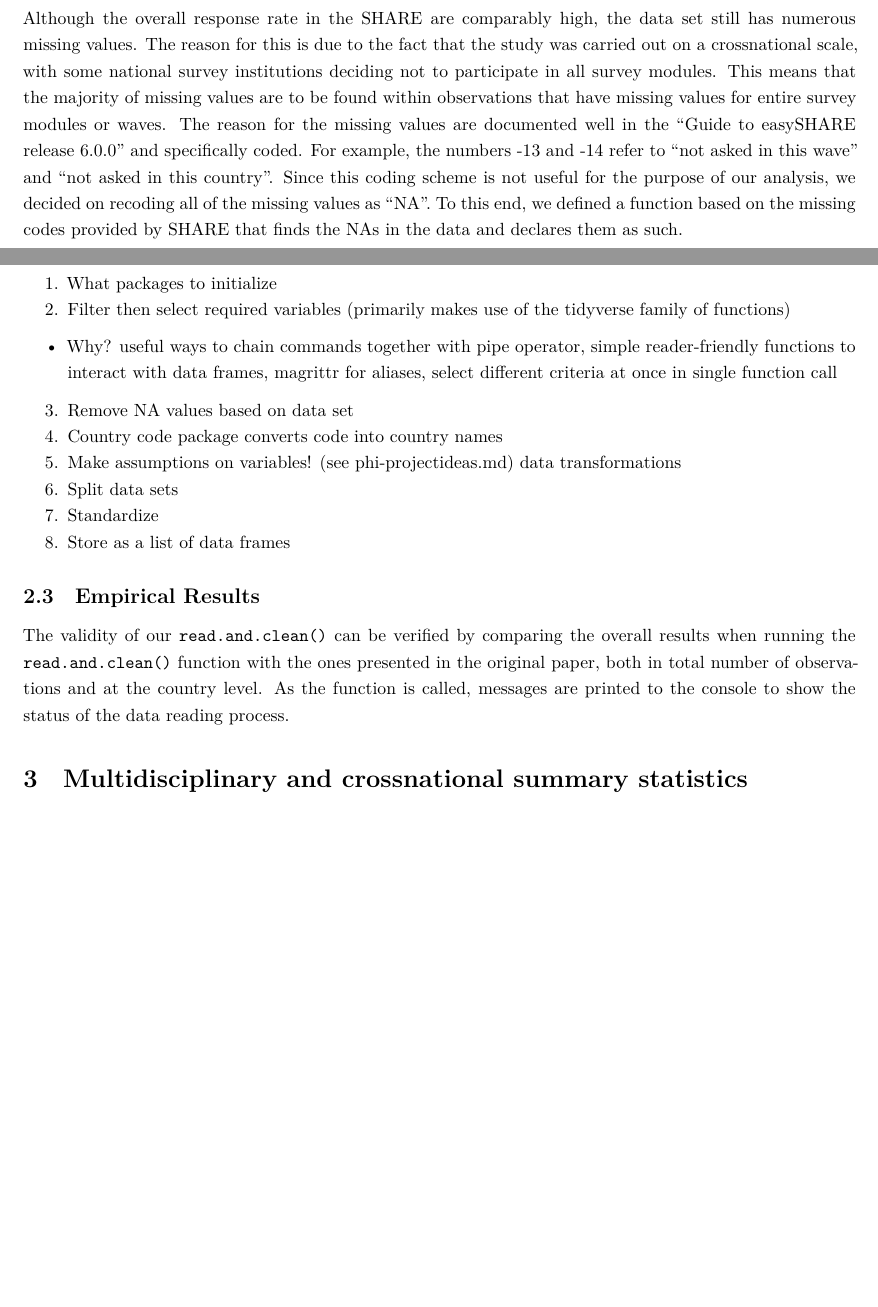
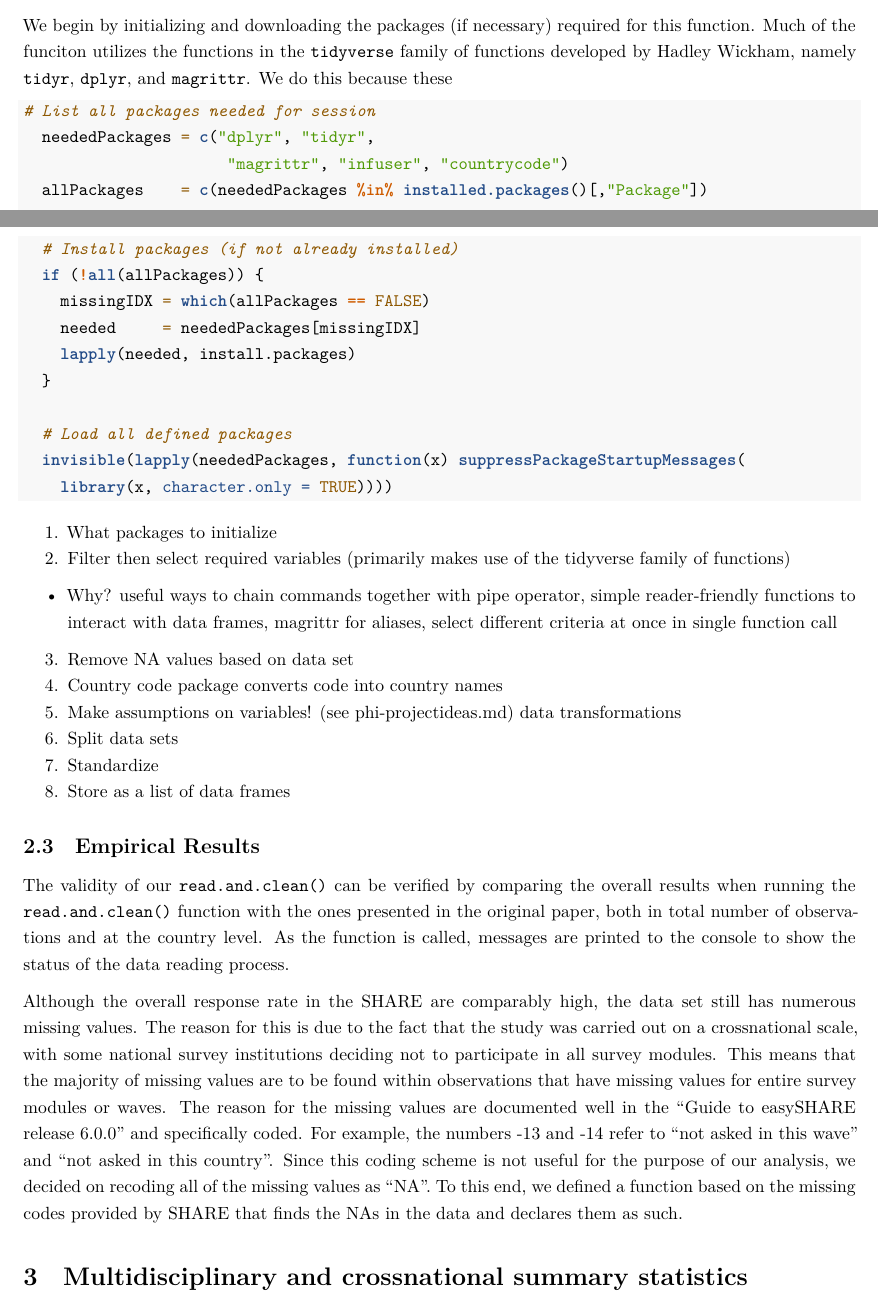
Before and after one commit to phinguyen44/SPL_Project, an R Markdown document (Report/Template.Rmd): two parts of pages 7 and 8 of 15 before the commit and two parts of pages 7 and 8 of 16 after it, joined at a grey line, cut at the place of the change, the shorter picture padded with empty space. Rendered offline with R 4.5, knitr and Pandoc, then LaTeX, with nearby package versions; a font, style sheet, LaTeX package, included part or bibliography that could not be used is replaced or left out.

Commit message:
WIP: need to source files;

````diff
--- a/Report/Template.Rmd
+++ b/Report/Template.Rmd
@@ -132,9 +132,25 @@ The rest of this section describes our process of subsetting and data cleaning,
 
 The `read.and.clean()` function is designed to take the raw easySHARE dataset file, which is provided in an `.rda` file format, and convert that into a list of data frames. We split the data set into list items because future analyses involve either summary statistics on the entire data set or regressions conducted on a subset of the data set. The function additionally accepts a wave number as an argument. Although we are only concerned with the initial wave for our study, this additional parameter allows us to conduct supplentary panel studies if we choose to do so later. The function only runs specifically with the raw easySHARE dataset (`easySHARE_rel6_0_0.rda`), which is the default `dataset` argument. The `dataset` argument may alternatively be specified to point to the directory where that data set is located. Otherwise it is assumed that it is located in the root directory.
 
+We begin by initializing and downloading the packages (if necessary) required for this function. Much of the funciton utilizes the functions in the `tidyverse` family of functions developed by Hadley Wickham, namely `tidyr`, `dplyr`, and `magrittr`. We do this because these
 
-Although the overall response rate in the SHARE are comparably high, the data set still has numerous missing values. The reason for this is due to the fact that the study was carried out on a crossnational scale, with some national survey institutions deciding not to participate in all survey modules. This means that the majority of missing values are to be found within observations that have missing values for entire survey modules or waves. The reason for the missing values are documented well in the "Guide to easySHARE release 6.0.0" and specifically coded. For example, the numbers -13 and -14 refer to “not asked in this wave” and “not asked in this country”. Since this coding scheme is not useful for the purpose of our analysis, we decided on recoding all of the missing values as "NA". To this end, we defined a function based on the missing codes provided by SHARE that finds the NAs in the data and declares them as such.
+```{r eval=FALSE}
+# List all packages needed for session
+  neededPackages = c("dplyr", "tidyr",
+                      "magrittr", "infuser", "countrycode")
+  allPackages    = c(neededPackages %in% installed.packages()[,"Package"])
 
+  # Install packages (if not already installed)
+  if (!all(allPackages)) {
+    missingIDX = which(allPackages == FALSE)
+    needed     = neededPackages[missingIDX]
+    lapply(needed, install.packages)
+  }
+
+  # Load all defined packages
+  invisible(lapply(neededPackages, function(x) suppressPackageStartupMessages(
+    library(x, character.only = TRUE))))
+```
 
 1. What packages to initialize
 2. Filter then select required variables (primarily makes use of the tidyverse family of functions)
@@ -152,6 +168,9 @@ The validity of our `read.and.clean()` can be verified by comparing the overall
 
 ```{r echo=FALSE}
 ```
+
+Although the overall response rate in the SHARE are comparably high, the data set still has numerous missing values. The reason for this is due to the fact that the study was carried out on a crossnational scale, with some national survey institutions deciding not to participate in all survey modules. This means that the majority of missing values are to be found within observations that have missing values for entire survey modules or waves. The reason for the missing values are documented well in the "Guide to easySHARE release 6.0.0" and specifically coded. For example, the numbers -13 and -14 refer to “not asked in this wave” and “not asked in this country”. Since this coding scheme is not useful for the purpose of our analysis, we decided on recoding all of the missing values as "NA". To this end, we defined a function based on the missing codes provided by SHARE that finds the NAs in the data and declares them as such.
+
 
 \section{Multidisciplinary and crossnational summary statistics}
 JULIAN
````
